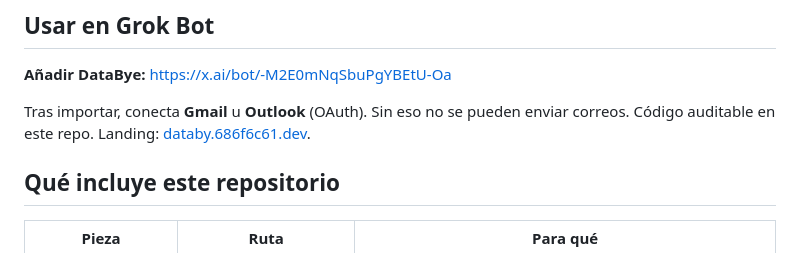
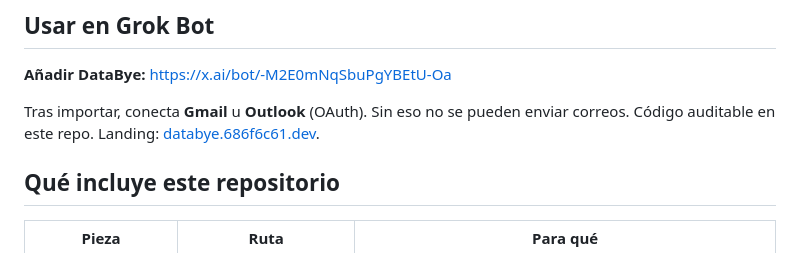
Before and after one commit to 686f6c61/DataBye-old-cursor, a Markdown page: README.md, the part around the change. Drawn GitHub-style.

Commit message:
docs: landing principal databye (+ alias databy)

```diff
--- a/README.md
+++ b/README.md
@@ -10,7 +10,7 @@ Versión **2.0.0**. Licencia MIT. Solo jurisdicción española (RGPD / LOPDGDD /
 
 **Añadir DataBye:** [https://x.ai/bot/-M2E0mNqSbuPgYBEtU-Oa](https://x.ai/bot/-M2E0mNqSbuPgYBEtU-Oa)
 
-Tras importar, conecta **Gmail** u **Outlook** (OAuth). Sin eso no se pueden enviar correos. Código auditable en este repo. Landing: [databy.686f6c61.dev](https://databy.686f6c61.dev/).
+Tras importar, conecta **Gmail** u **Outlook** (OAuth). Sin eso no se pueden enviar correos. Código auditable en este repo. Landing: [databye.686f6c61.dev](https://databye.686f6c61.dev/).
 
 
 ## Qué incluye este repositorio
```
